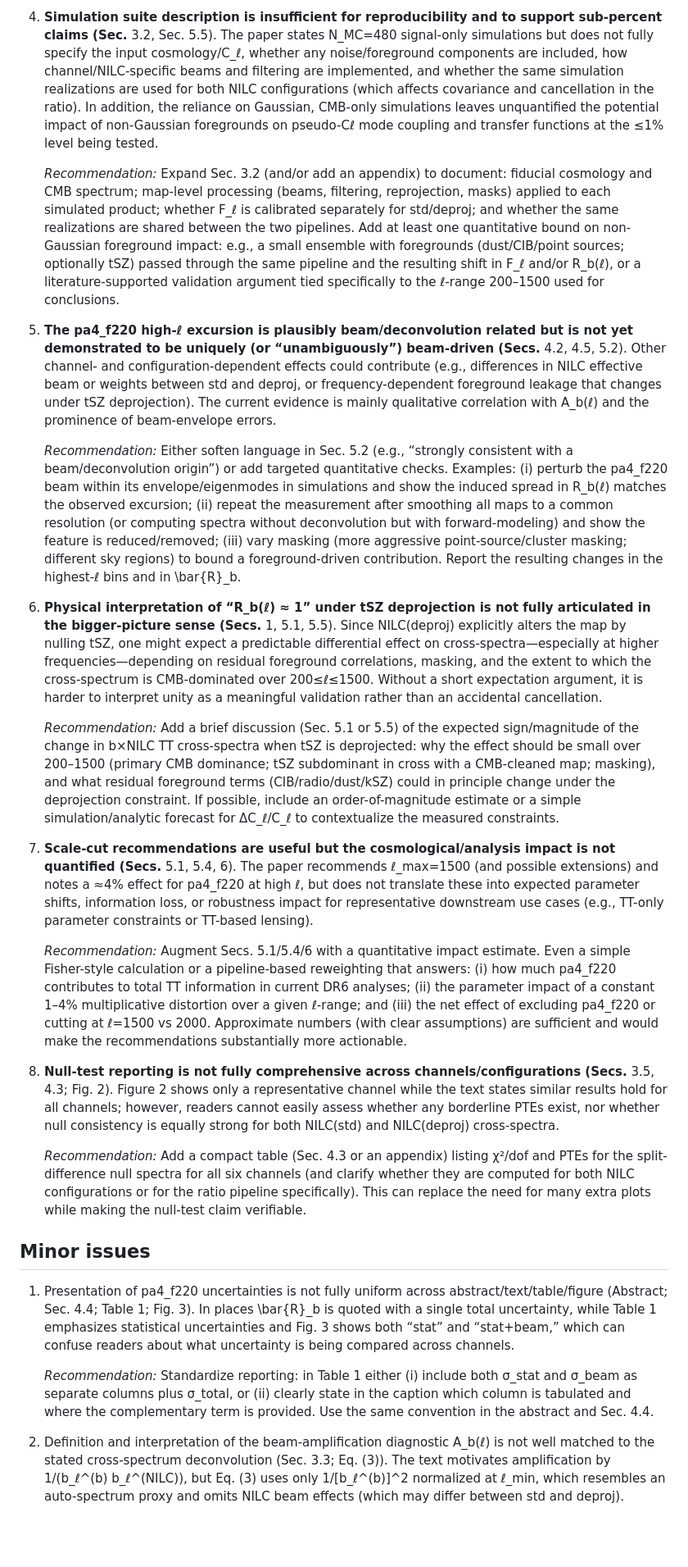
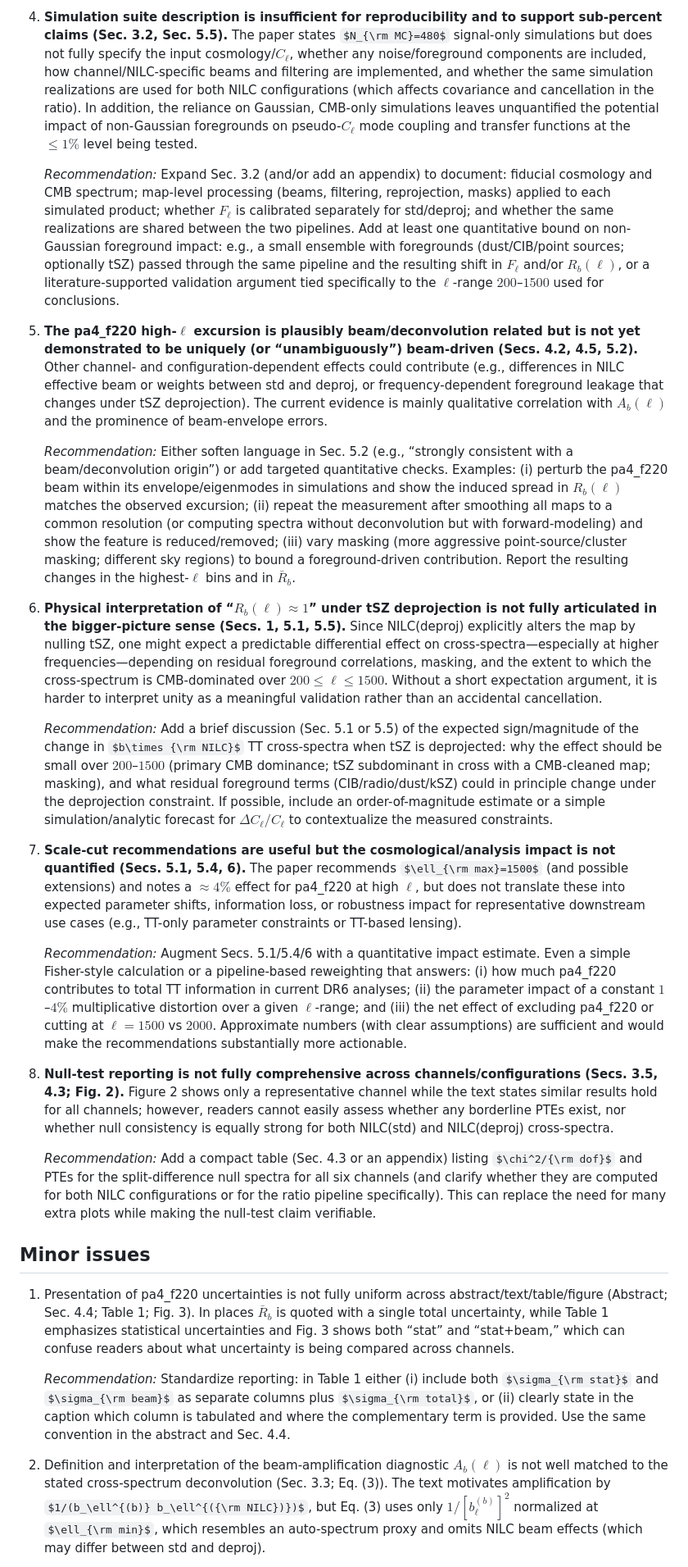
Before and after one commit to ParallelScience/review-act-nilc-deprojection, a Markdown page: docs/review.md, the part around one of its changes. Shown at 82% size. GitHub-like rendering; some formulas as TeX source; blank space fills up the shorter version.

```diff
--- a/docs/review.md
+++ b/docs/review.md
@@ -28,29 +28,29 @@ The manuscript presents an end-to-end validation of ACT DR6 single-frequency tem
 
-4.  **Simulation suite description is insufficient for reproducibility and to support sub-percent claims (Sec.** 3.2, Sec. 5.5). The paper states N_MC=480 signal-only simulations but does not fully specify the input cosmology/C_ℓ, whether any noise/foreground components are included, how channel/NILC-specific beams and filtering are implemented, and whether the same simulation realizations are used for both NILC configurations (which affects covariance and cancellation in the ratio). In addition, the reliance on Gaussian, CMB-only simulations leaves unquantified the potential impact of non-Gaussian foregrounds on pseudo-Cℓ mode coupling and transfer functions at the ≤1% level being tested.
+4.  **Simulation suite description is insufficient for reproducibility and to support sub-percent claims (Sec. 3.2, Sec. 5.5).** The paper states $N_{\rm MC}=480$ signal-only simulations but does not fully specify the input cosmology/$C_\ell$, whether any noise/foreground components are included, how channel/NILC-specific beams and filtering are implemented, and whether the same simulation realizations are used for both NILC configurations (which affects covariance and cancellation in the ratio). In addition, the reliance on Gaussian, CMB-only simulations leaves unquantified the potential impact of non-Gaussian foregrounds on pseudo-$C_\ell$ mode coupling and transfer functions at the $\leq 1\%$ level being tested.
 
-    *Recommendation:* Expand Sec. 3.2 (and/or add an appendix) to document: fiducial cosmology and CMB spectrum; map-level processing (beams, filtering, reprojection, masks) applied to each simulated product; whether F_ℓ is calibrated separately for std/deproj; and whether the same realizations are shared between the two pipelines. Add at least one quantitative bound on non-Gaussian foreground impact: e.g., a small ensemble with foregrounds (dust/CIB/point sources; optionally tSZ) passed through the same pipeline and the resulting shift in F_ℓ and/or R_b(ℓ), or a literature-supported validation argument tied specifically to the ℓ-range 200–1500 used for conclusions.
+    *Recommendation:* Expand Sec. 3.2 (and/or add an appendix) to document: fiducial cosmology and CMB spectrum; map-level processing (beams, filtering, reprojection, masks) applied to each simulated product; whether $F_\ell$ is calibrated separately for std/deproj; and whether the same realizations are shared between the two pipelines. Add at least one quantitative bound on non-Gaussian foreground impact: e.g., a small ensemble with foregrounds (dust/CIB/point sources; optionally tSZ) passed through the same pipeline and the resulting shift in $F_\ell$ and/or $R_b(\ell)$, or a literature-supported validation argument tied specifically to the $\ell$-range $200$–$1500$ used for conclusions.
 
-5.  **The pa4_f220 high-ℓ excursion is plausibly beam/deconvolution related but is not yet demonstrated to be uniquely (or “unambiguously”) beam-driven (Secs.** 4.2, 4.5, 5.2). Other channel- and configuration-dependent effects could contribute (e.g., differences in NILC effective beam or weights between std and deproj, or frequency-dependent foreground leakage that changes under tSZ deprojection). The current evidence is mainly qualitative correlation with A_b(ℓ) and the prominence of beam-envelope errors.
+5.  **The pa4\_f220 high-$\ell$ excursion is plausibly beam/deconvolution related but is not yet demonstrated to be uniquely (or “unambiguously”) beam-driven (Secs. 4.2, 4.5, 5.2).** Other channel- and configuration-dependent effects could contribute (e.g., differences in NILC effective beam or weights between std and deproj, or frequency-dependent foreground leakage that changes under tSZ deprojection). The current evidence is mainly qualitative correlation with $A_b(\ell)$ and the prominence of beam-envelope errors.
 
-    *Recommendation:* Either soften language in Sec. 5.2 (e.g., “strongly consistent with a beam/deconvolution origin”) or add targeted quantitative checks. Examples: (i) perturb the pa4_f220 beam within its envelope/eigenmodes in simulations and show the induced spread in R_b(ℓ) matches the observed excursion; (ii) repeat the measurement after smoothing all maps to a common resolution (or computing spectra without deconvolution but with forward-modeling) and show the feature is reduced/removed; (iii) vary masking (more aggressive point-source/cluster masking; different sky regions) to bound a foreground-driven contribution. Report the resulting changes in the highest-ℓ bins and in \bar{R}_b.
+    *Recommendation:* Either soften language in Sec. 5.2 (e.g., “strongly consistent with a beam/deconvolution origin”) or add targeted quantitative checks. Examples: (i) perturb the pa4\_f220 beam within its envelope/eigenmodes in simulations and show the induced spread in $R_b(\ell)$ matches the observed excursion; (ii) repeat the measurement after smoothing all maps to a common resolution (or computing spectra without deconvolution but with forward-modeling) and show the feature is reduced/removed; (iii) vary masking (more aggressive point-source/cluster masking; different sky regions) to bound a foreground-driven contribution. Report the resulting changes in the highest-$\ell$ bins and in $\bar{R}_b$.
 
-6.  **Physical interpretation of “R_b(ℓ) ≈ 1” under tSZ deprojection is not fully articulated in the bigger-picture sense (Secs.** 1, 5.1, 5.5). Since NILC(deproj) explicitly alters the map by nulling tSZ, one might expect a predictable differential effect on cross-spectra—especially at higher frequencies—depending on residual foreground correlations, masking, and the extent to which the cross-spectrum is CMB-dominated over 200≤ℓ≤1500. Without a short expectation argument, it is harder to interpret unity as a meaningful validation rather than an accidental cancellation.
+6.  **Physical interpretation of “$R_b(\ell) \approx 1$” under tSZ deprojection is not fully articulated in the bigger-picture sense (Secs. 1, 5.1, 5.5).** Since NILC(deproj) explicitly alters the map by nulling tSZ, one might expect a predictable differential effect on cross-spectra—especially at higher frequencies—depending on residual foreground correlations, masking, and the extent to which the cross-spectrum is CMB-dominated over $200\leq\ell\leq 1500$. Without a short expectation argument, it is harder to interpret unity as a meaningful validation rather than an accidental cancellation.
 
-    *Recommendation:* Add a brief discussion (Sec. 5.1 or 5.5) of the expected sign/magnitude of the change in b×NILC TT cross-spectra when tSZ is deprojected: why the effect should be small over 200–1500 (primary CMB dominance; tSZ subdominant in cross with a CMB-cleaned map; masking), and what residual foreground terms (CIB/radio/dust/kSZ) could in principle change under the deprojection constraint. If possible, include an order-of-magnitude estimate or a simple simulation/analytic forecast for ΔC_ℓ/C_ℓ to contextualize the measured constraints.
+    *Recommendation:* Add a brief discussion (Sec. 5.1 or 5.5) of the expected sign/magnitude of the change in $b\times {\rm NILC}$ TT cross-spectra when tSZ is deprojected: why the effect should be small over $200$–$1500$ (primary CMB dominance; tSZ subdominant in cross with a CMB-cleaned map; masking), and what residual foreground terms (CIB/radio/dust/kSZ) could in principle change under the deprojection constraint. If possible, include an order-of-magnitude estimate or a simple simulation/analytic forecast for $\Delta C_\ell/C_\ell$ to contextualize the measured constraints.
 
-7.  **Scale-cut recommendations are useful but the cosmological/analysis impact is not quantified (Secs.** 5.1, 5.4, 6). The paper recommends ℓ_max=1500 (and possible extensions) and notes a ≈4% effect for pa4_f220 at high ℓ, but does not translate these into expected parameter shifts, information loss, or robustness impact for representative downstream use cases (e.g., TT-only parameter constraints or TT-based lensing).
+7.  **Scale-cut recommendations are useful but the cosmological/analysis impact is not quantified (Secs. 5.1, 5.4, 6).** The paper recommends $\ell_{\rm max}=1500$ (and possible extensions) and notes a $\approx 4\%$ effect for pa4\_f220 at high $\ell$, but does not translate these into expected parameter shifts, information loss, or robustness impact for representative downstream use cases (e.g., TT-only parameter constraints or TT-based lensing).
 
-    *Recommendation:* Augment Secs. 5.1/5.4/6 with a quantitative impact estimate. Even a simple Fisher-style calculation or a pipeline-based reweighting that answers: (i) how much pa4_f220 contributes to total TT information in current DR6 analyses; (ii) the parameter impact of a constant 1–4% multiplicative distortion over a given ℓ-range; and (iii) the net effect of excluding pa4_f220 or cutting at ℓ=1500 vs 2000. Approximate numbers (with clear assumptions) are sufficient and would make the recommendations substantially more actionable.
+    *Recommendation:* Augment Secs. 5.1/5.4/6 with a quantitative impact estimate. Even a simple Fisher-style calculation or a pipeline-based reweighting that answers: (i) how much pa4\_f220 contributes to total TT information in current DR6 analyses; (ii) the parameter impact of a constant $1$–$4\%$ multiplicative distortion over a given $\ell$-range; and (iii) the net effect of excluding pa4\_f220 or cutting at $\ell=1500$ vs $2000$. Approximate numbers (with clear assumptions) are sufficient and would make the recommendations substantially more actionable.
 
-8.  **Null-test reporting is not fully comprehensive across channels/configurations (Secs.** 3.5, 4.3; Fig. 2). Figure 2 shows only a representative channel while the text states similar results hold for all channels; however, readers cannot easily assess whether any borderline PTEs exist, nor whether null consistency is equally strong for both NILC(std) and NILC(deproj) cross-spectra.
+8.  **Null-test reporting is not fully comprehensive across channels/configurations (Secs. 3.5, 4.3; Fig. 2).** Figure 2 shows only a representative channel while the text states similar results hold for all channels; however, readers cannot easily assess whether any borderline PTEs exist, nor whether null consistency is equally strong for both NILC(std) and NILC(deproj) cross-spectra.
 
-    *Recommendation:* Add a compact table (Sec. 4.3 or an appendix) listing χ²/dof and PTEs for the split-difference null spectra for all six channels (and clarify whether they are computed for both NILC configurations or for the ratio pipeline specifically). This can replace the need for many extra plots while making the null-test claim verifiable.
+    *Recommendation:* Add a compact table (Sec. 4.3 or an appendix) listing $\chi^2/{\rm dof}$ and PTEs for the split-difference null spectra for all six channels (and clarify whether they are computed for both NILC configurations or for the ratio pipeline specifically). This can replace the need for many extra plots while making the null-test claim verifiable.
 
 ## Minor issues
 
-1.  Presentation of pa4_f220 uncertainties is not fully uniform across abstract/text/table/figure (Abstract; Sec. 4.4; Table 1; Fig. 3). In places \bar{R}_b is quoted with a single total uncertainty, while Table 1 emphasizes statistical uncertainties and Fig. 3 shows both “stat” and “stat+beam,” which can confuse readers about what uncertainty is being compared across channels.
+1.  Presentation of pa4\_f220 uncertainties is not fully uniform across abstract/text/table/figure (Abstract; Sec. 4.4; Table 1; Fig. 3). In places $\bar{R}_b$ is quoted with a single total uncertainty, while Table 1 emphasizes statistical uncertainties and Fig. 3 shows both “stat” and “stat+beam,” which can confuse readers about what uncertainty is being compared across channels.
 
-    *Recommendation:* Standardize reporting: in Table 1 either (i) include both σ_stat and σ_beam as separate columns plus σ_total, or (ii) clearly state in the caption which column is tabulated and where the complementary term is provided. Use the same convention in the abstract and Sec. 4.4.
+    *Recommendation:* Standardize reporting: in Table 1 either (i) include both $\sigma_{\rm stat}$ and $\sigma_{\rm beam}$ as separate columns plus $\sigma_{\rm total}$, or (ii) clearly state in the caption which column is tabulated and where the complementary term is provided. Use the same convention in the abstract and Sec. 4.4.
 
-2.  Definition and interpretation of the beam-amplification diagnostic A_b(ℓ) is not well matched to the stated cross-spectrum deconvolution (Sec. 3.3; Eq. (3)). The text motivates amplification by 1/(b_ℓ^(b) b_ℓ^(NILC)), but Eq. (3) uses only 1/[b_ℓ^(b)]^2 normalized at ℓ_min, which resembles an auto-spectrum proxy and omits NILC beam effects (which may differ between std and deproj).
+2.  Definition and interpretation of the beam-amplification diagnostic $A_b(\ell)$ is not well matched to the stated cross-spectrum deconvolution (Sec. 3.3; Eq. (3)). The text motivates amplification by $1/(b_\ell^{(b)} b_\ell^{({\rm NILC})})$, but Eq. (3) uses only $1/[b_\ell^{(b)}]^2$ normalized at $\ell_{\rm min}$, which resembles an auto-spectrum proxy and omits NILC beam effects (which may differ between std and deproj).
 
```
Also changed, not shown: other parts of docs/review.md (+71 -71 lines), review.md (+84 -84 lines).
